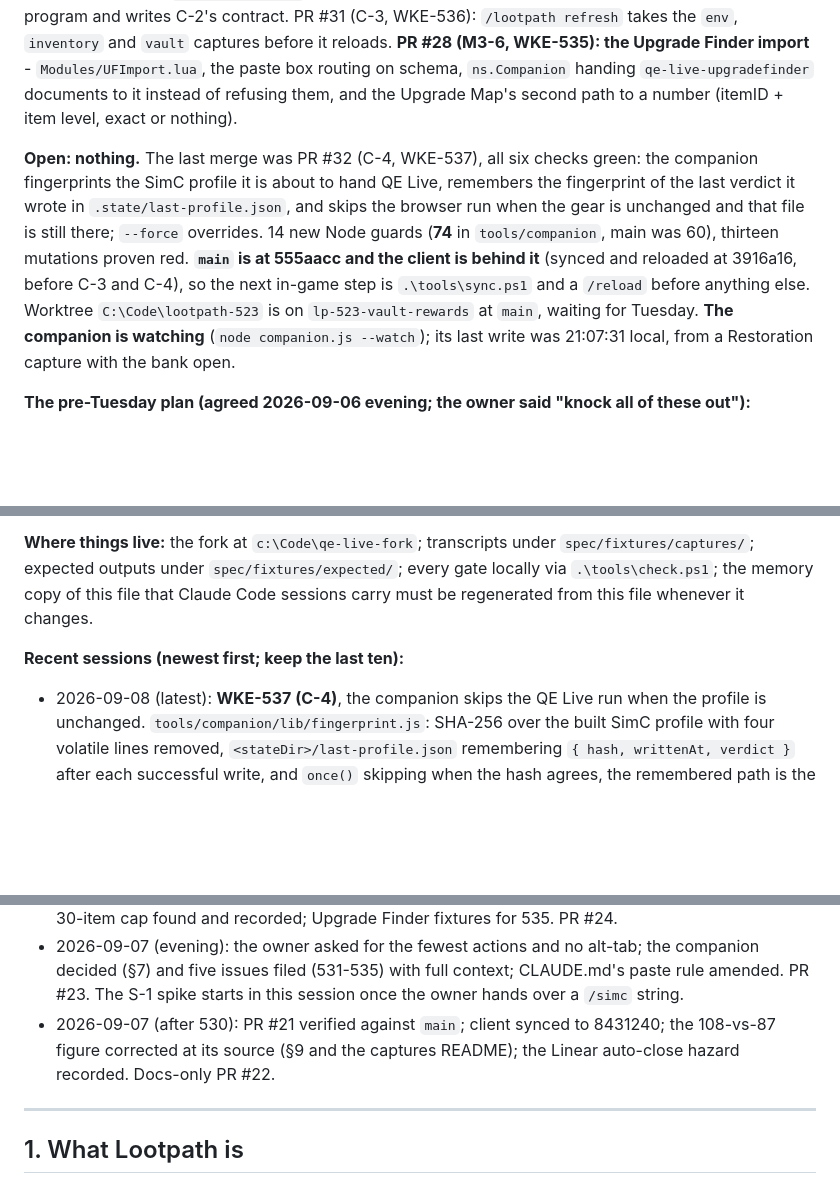
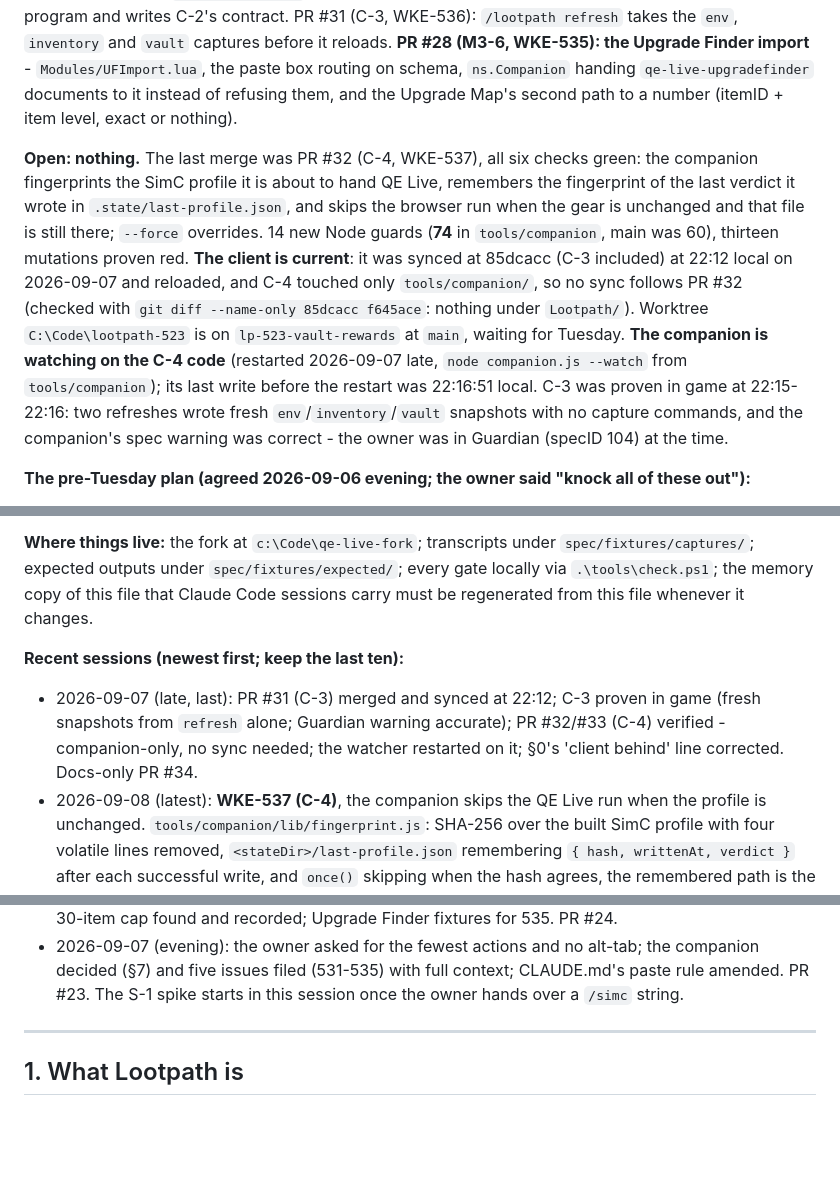
Before and after one commit to wkernan/lootpath, a Markdown page: docs/ARCHITECTURE.md, 3 parts joined by grey strips. GitHub-like rendering; blank space fills up the shorter version.

Commit message:
Brain §0: the client is current after C-3; C-4 needs no sync; watcher restarted
Co-Authored-By: Claude Fable 5.1 <noreply@anthropic.com>

```diff
--- a/docs/ARCHITECTURE.md
+++ b/docs/ARCHITECTURE.md
@@ -14,7 +14,7 @@ Last updated: 2026-09-08 (**C-4, WKE-537: the companion skips the QE Live run wh
 
 **Merged since:** PR #24 (S-1, WKE-531): the headless fork driver, the `/simc` fixture and the two Upgrade Finder fixtures. PR #26 (S-2, WKE-532): the SimC profile builder, its SavedVariables reader, 32 Node guards, and four new reads in `capture env` (`UnitLevel`, `UnitRace`, `GetCurrentRegionName`, `GetCurrentRegion`). PR #25 (C-2, WKE-534): the addon half - `Lootpath/Data/QEVerdict.lua` (a committed placeholder that sets nothing) in the `.toc` after `Core.lua`, `ns.Companion` validating and importing it at load through `ns.QEImport.Parse`, per-content-type storage with the later of file and paste winning, the source on the window's verdict line and in `/lootpath status`, `/lootpath refresh` (out of combat only), and `tools\sync.ps1` keeping the companion's file unless `-IncludeData`. **PR #27 (C-1, WKE-533): the companion itself** - `tools/companion/`, which lifts S-1's fork driver and S-2's profile builder into one program and writes C-2's contract. PR #31 (C-3, WKE-536): `/lootpath refresh` takes the `env`, `inventory` and `vault` captures before it reloads. **PR #28 (M3-6, WKE-535): the Upgrade Finder import** - `Modules/UFImport.lua`, the paste box routing on schema, `ns.Companion` handing `qe-live-upgradefinder` documents to it instead of refusing them, and the Upgrade Map's second path to a number (itemID + item level, exact or nothing).
 
-**Open: nothing.** The last merge was PR #32 (C-4, WKE-537), all six checks green: the companion fingerprints the SimC profile it is about to hand QE Live, remembers the fingerprint of the last verdict it wrote in `.state/last-profile.json`, and skips the browser run when the gear is unchanged and that file is still there; `--force` overrides. 14 new Node guards (**74** in `tools/companion`, main was 60), thirteen mutations proven red. **`main` is at 555aacc and the client is behind it** (synced and reloaded at 3916a16, before C-3 and C-4), so the next in-game step is `.\tools\sync.ps1` and a `/reload` before anything else. Worktree `C:\Code\lootpath-523` is on `lp-523-vault-rewards` at `main`, waiting for Tuesday. **The companion is watching** (`node companion.js --watch`); its last write was 21:07:31 local, from a Restoration capture with the bank open.
+**Open: nothing.** The last merge was PR #32 (C-4, WKE-537), all six checks green: the companion fingerprints the SimC profile it is about to hand QE Live, remembers the fingerprint of the last verdict it wrote in `.state/last-profile.json`, and skips the browser run when the gear is unchanged and that file is still there; `--force` overrides. 14 new Node guards (**74** in `tools/companion`, main was 60), thirteen mutations proven red. **The client is current**: it was synced at 85dcacc (C-3 included) at 22:12 local on 2026-09-07 and reloaded, and C-4 touched only `tools/companion/`, so no sync follows PR #32 (checked with `git diff --name-only 85dcacc f645ace`: nothing under `Lootpath/`). Worktree `C:\Code\lootpath-523` is on `lp-523-vault-rewards` at `main`, waiting for Tuesday. **The companion is watching on the C-4 code** (restarted 2026-09-07 late, `node companion.js --watch` from `tools/companion`); its last write before the restart was 22:16:51 local. C-3 was proven in game at 22:15-22:16: two refreshes wrote fresh `env`/`inventory`/`vault` snapshots with no capture commands, and the companion's spec warning was correct - the owner was in Guardian (specID 104) at the time.
 
 **The pre-Tuesday plan (agreed 2026-09-06 evening; the owner said "knock all of these out"):**
 1. **Done 2026-09-06 16:06:** `tools\sync.ps1` pushed the current addon into the client. Until then the client was running the 09-05 build (`Modules/Journal.lua` was the 11-line placeholder, so `/lootpath capture journal` did not exist in game); `diff -rq` against `Lootpath/` is clean now, Libs excluded.
@@ -34,6 +34,7 @@ Last updated: 2026-09-08 (**C-4, WKE-537: the companion skips the QE Live run wh
 **Where things live:** the fork at `c:\Code\qe-live-fork`; transcripts under `spec/fixtures/captures/`; expected outputs under `spec/fixtures/expected/`; every gate locally via `.\tools\check.ps1`; the memory copy of this file that Claude Code sessions carry must be regenerated from this file whenever it changes.
 
 **Recent sessions (newest first; keep the last ten):**
+- 2026-09-07 (late, last): PR #31 (C-3) merged and synced at 22:12; C-3 proven in game (fresh snapshots from `refresh` alone; Guardian warning accurate); PR #32/#33 (C-4) verified - companion-only, no sync needed; the watcher restarted on it; §0's 'client behind' line corrected. Docs-only PR #34.
 - 2026-09-08 (latest): **WKE-537 (C-4)**, the companion skips the QE Live run when the profile is unchanged. `tools/companion/lib/fingerprint.js`: SHA-256 over the built SimC profile with four volatile lines removed, `<stateDir>/last-profile.json` remembering `{ hash, writtenAt, verdict }` after each successful write, and `once()` skipping when the hash agrees, the remembered path is the file this run would write, and that file is still on disk. `--force` overrides; a missing, unreadable or hash-less state file runs and says why. The fork driver became injectable (`once(config, log, args, deps)`) purely so a guard can prove the browser was NOT opened. Premise checked and confirmed: `once()` had no skip of any kind and called `forkLib.run` unconditionally; and, measured, rebuilding the committed transcript with only the capture time moved changes exactly three of 148 profile lines (0, 3 and the checksum), which is why a header-only difference has to be stripped rather than hashed. Deliberately NOT fixed, and said so in §11: the other half of the 2026-09-07 finding, the second refresh beating the companion's write - nothing in the client can see a file that has not been written. 14 new Node tests (**74** total in `tools/companion`, main was 60), thirteen mutations proven red, six gates green. Docs: §0, §5, §6, §11, both READMEs. Merged as PR #32 with all six checks green; worktree removed.
 - 2026-09-08: **WKE-536 (C-3)**, `/lootpath refresh` takes the three snapshots. `Companion.REFRESH_CAPTURES` = `{ "env", "inventory", "vault" }`, run through `ns.RunCapture` in that order before `ReloadUI`; any refusal repeated verbatim and the reload stopped; `journal` excluded (asynchronous, and the profile reads none of it) and `db.global.journalCache` untouched; the chat line names the bank open or closed from the snapshot's own `CanViewBank` rather than a second question to the client; the `ReloadUI` check moved ahead of the captures. Premise checked and confirmed exactly as filed (`tools/companion/lib/simc-profile.js:284-286`, `Companion.Refresh` was `ReloadUI()` and nothing else). 7 new tests (**426** total, main was 419), seven mutations proven red, five gates green. Docs: §0, §5, §6, §7 (a dated decision, with why not logout and why not the companion), §11 (the gap closed); both READMEs. PR open, not merged.
 - 2026-09-07 (night, last): the loop closed in game. Old build answered `refresh` with the help list until a plain `/reload`; then captures, `refresh`, `refresh`; the window showed the companion's verdict. The second refresh raced the companion's write (game loaded the previous file) and started a needless third run: WKE-537 filed. Docs-only PR #30.
@@ -43,7 +44,6 @@ Last updated: 2026-09-08 (**C-4, WKE-537: the companion skips the QE Live run wh
 - 2026-09-07 (night, latest): **WKE-534 (C-2)**, the addon half of the companion. `Lootpath/Data/QEVerdict.lua` placeholder in the `.toc` between `Core.lua` and the modules; `Modules/Companion.lua` validating the chunk as data (ns.Safe on every field, no `loadstring`, nothing in it called) and running each export through `ns.QEImport.Parse`, so every schema/version/`gameType` refusal a paste gets, a companion file gets too and says so in chat; the later of the file's `writtenAt` and the stored import wins, and re-reading the same file on the next `/reload` is a no-op rather than a re-import; the window's verdict line and `/lootpath status` name the source ("pasted" / "companion, written N minute(s) ago"); `/lootpath refresh` reloads out of combat and refuses in it. `ns.EpochFromISO` moved to Core so the age line and the freshness check read one stamp reader. `sync.ps1` gained `-IncludeData` and now leaves the game's `Data\QEVerdict.lua` alone. 29 new tests (345 total on this branch, rebased onto S-2), seventeen guards proven red, four gates green. PR #25.
 - 2026-09-07 (night): S-1 run in this session: the fork driven headless with Playwright, 27.7 s for four documents; the `/embellishments` crash, the missing header toggle, the `/live/` base path and the 30-item cap found and recorded; Upgrade Finder fixtures for 535. PR #24.
 - 2026-09-07 (evening): the owner asked for the fewest actions and no alt-tab; the companion decided (§7) and five issues filed (531-535) with full context; CLAUDE.md's paste rule amended. PR #23. The S-1 spike starts in this session once the owner hands over a `/simc` string.
-- 2026-09-07 (after 530): PR #21 verified against `main`; client synced to 8431240; the 108-vs-87 figure corrected at its source (§9 and the captures README); the Linear auto-close hazard recorded. Docs-only PR #22.
 
 ---
 
```
